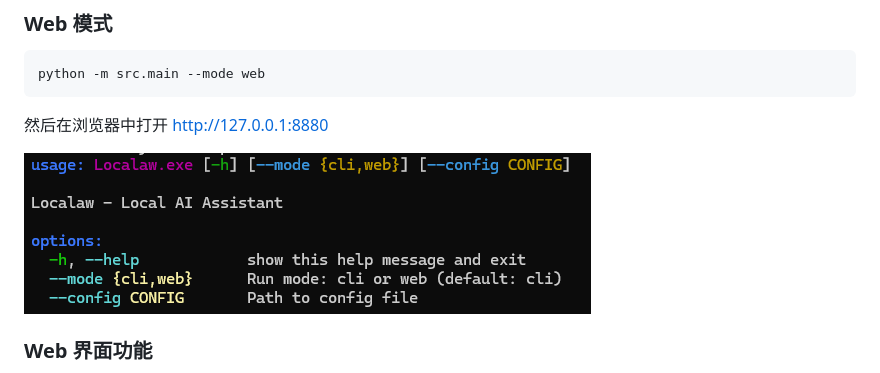
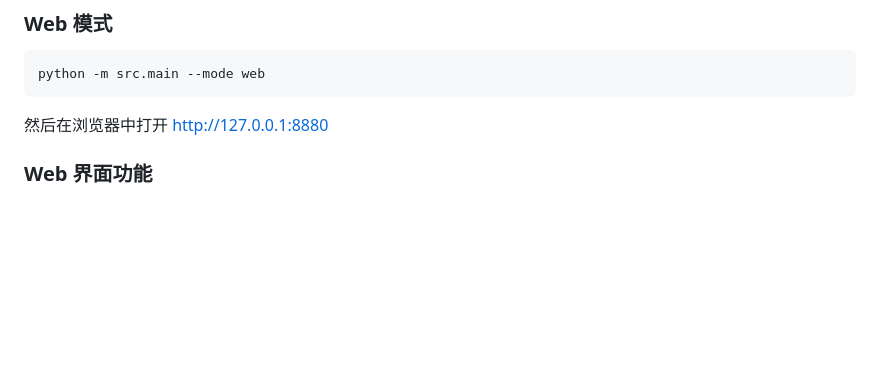
Before and after one commit to VantIer/Localaw, a Markdown page: README_zh.md, the part around one of its changes. GitHub-like rendering; blank space fills up the shorter version.

```diff
--- a/README_zh.md
+++ b/README_zh.md
@@ -59,8 +59,6 @@ python -m src.main --mode web
 
 然后在浏览器中打开 http://127.0.0.1:8880
 
-![主界面](./Docs/main.png)
-
 ### Web 界面功能
 
 - **Controls 控制面板**：主题切换、授权模式设置、会话重置
```
Also changed, not shown: other parts of README_zh.md (+5 -0 lines), README.md (+6 -3 lines), Docs/web_cmd.png (added), Docs/web_ctrl.png (added), Docs/web_file.png (added), Docs/web_main.png (added).
